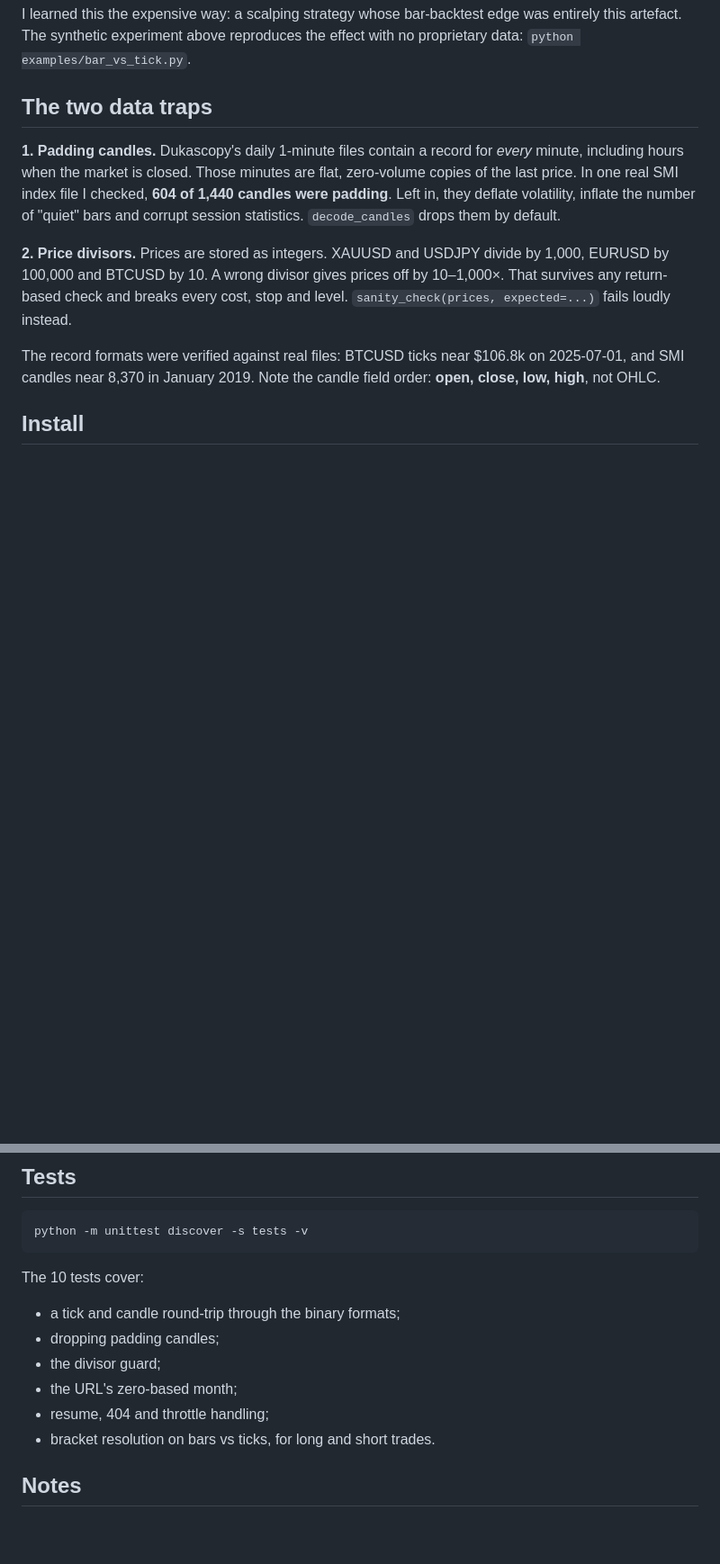
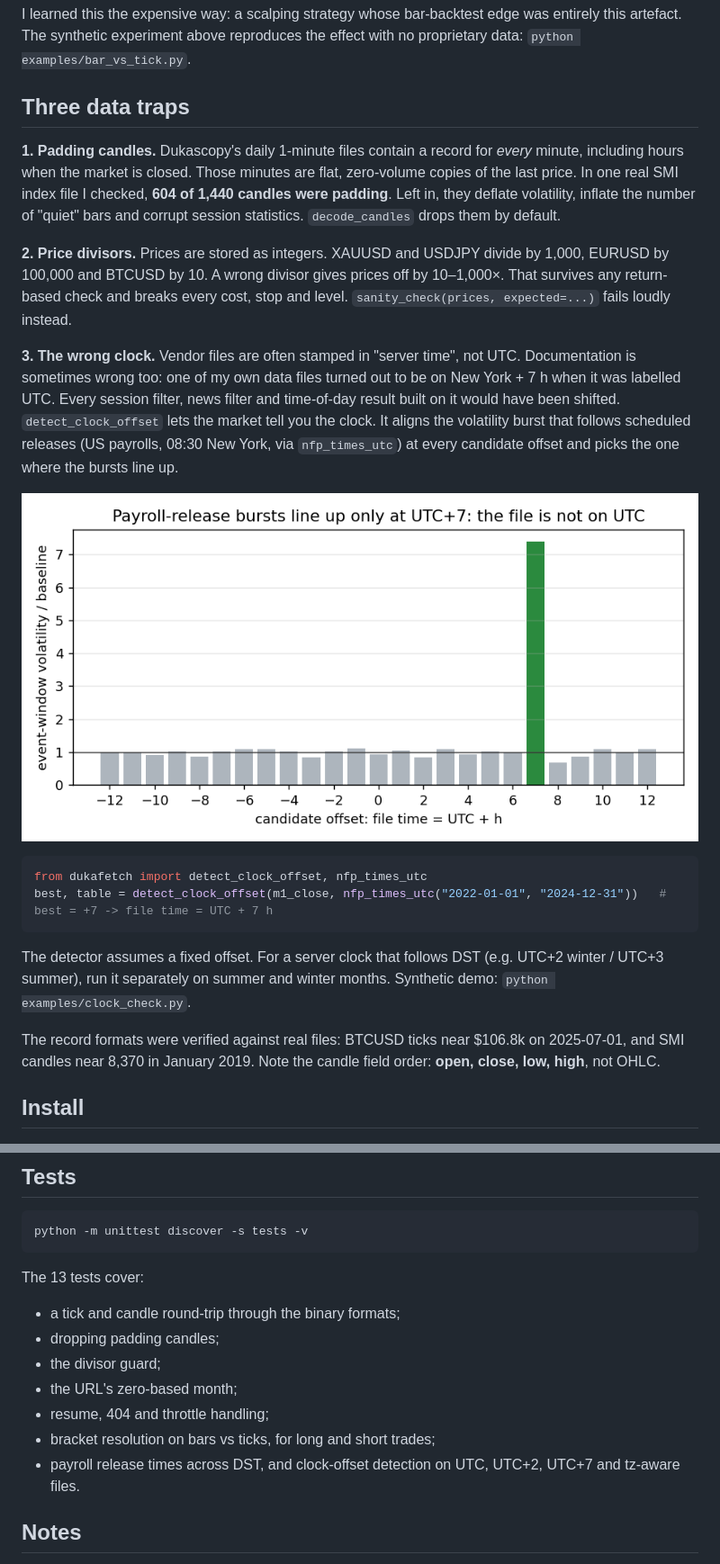
Before and after one commit to Tolbert-Okoth/dukascopy-tools, a Markdown page: README.md, 2 parts joined by grey strips. Shown at 90% size. Rendered like a GitHub page; pictures changed too: docs/clock_offset.png (added); blank space fills up the shorter version.

Commit message:
Add clock-offset detector (detect_clock_offset, nfp_times_utc) with demo, tests and README section
Co-Authored-By: Claude Opus 5.5 <noreply@anthropic.com>

````diff
--- a/README.md
+++ b/README.md
@@ -27,11 +28,21 @@ With tight brackets, an "optimistic" bar backtest reports a **profitable** strat
 
 I learned this the expensive way: a scalping strategy whose bar-backtest edge was entirely this artefact. The synthetic experiment above reproduces the effect with no proprietary data: `python examples/bar_vs_tick.py`.
 
-## The two data traps
+## Three data traps
 
 **1. Padding candles.** Dukascopy's daily 1-minute files contain a record for *every* minute, including hours when the market is closed. Those minutes are flat, zero-volume copies of the last price. In one real SMI index file I checked, **604 of 1,440 candles were padding**. Left in, they deflate volatility, inflate the number of "quiet" bars and corrupt session statistics. `decode_candles` drops them by default.
 
 **2. Price divisors.** Prices are stored as integers. XAUUSD and USDJPY divide by 1,000, EURUSD by 100,000 and BTCUSD by 10. A wrong divisor gives prices off by 10–1,000×. That survives any return-based check and breaks every cost, stop and level. `sanity_check(prices, expected=...)` fails loudly instead.
+
+**3. The wrong clock.** Vendor files are often stamped in "server time", not UTC. Documentation is sometimes wrong too: one of my own data files turned out to be on New York + 7 h when it was labelled UTC. Every session filter, news filter and time-of-day result built on it would have been shifted. `detect_clock_offset` lets the market tell you the clock. It aligns the volatility burst that follows scheduled releases (US payrolls, 08:30 New York, via `nfp_times_utc`) at every candidate offset and picks the one where the bursts line up.
+
+![clock offset](docs/clock_offset.png)
+
+```python
+from dukafetch import detect_clock_offset, nfp_times_utc
+best, table = detect_clock_offset(m1_close, nfp_times_utc("2022-01-01", "2024-12-31"))   # best = +7 -> file time = UTC + 7 h
+```
+The detector assumes a fixed offset. For a server clock that follows DST (e.g. UTC+2 winter / UTC+3 summer), run it separately on summer and winter months. Synthetic demo: `python examples/clock_check.py`.
 
 The record formats were verified against real files: BTCUSD ticks near $106.8k on 2025-07-01, and SMI candles near 8,370 in January 2019. Note the candle field order: **open, close, low, high**, not OHLC.
 
@@ -74,13 +85,14 @@ print(resolve_on_ticks(ticks, t, +1, entry, entry - 0.5, entry + 0.5))
 python -m unittest discover -s tests -v
 ```
 
-The 10 tests cover:
+The 13 tests cover:
 - a tick and candle round-trip through the binary formats;
 - dropping padding candles;
 - the divisor guard;
 - the URL's zero-based month;
 - resume, 404 and throttle handling;
-- bracket resolution on bars vs ticks, for long and short trades.
+- bracket resolution on bars vs ticks, for long and short trades;
+- payroll release times across DST, and clock-offset detection on UTC, UTC+2, UTC+7 and tz-aware files.
 
 ## Notes
 
````
Also changed, not shown: other parts of README.md (+2 -1 lines), 4 other files.
